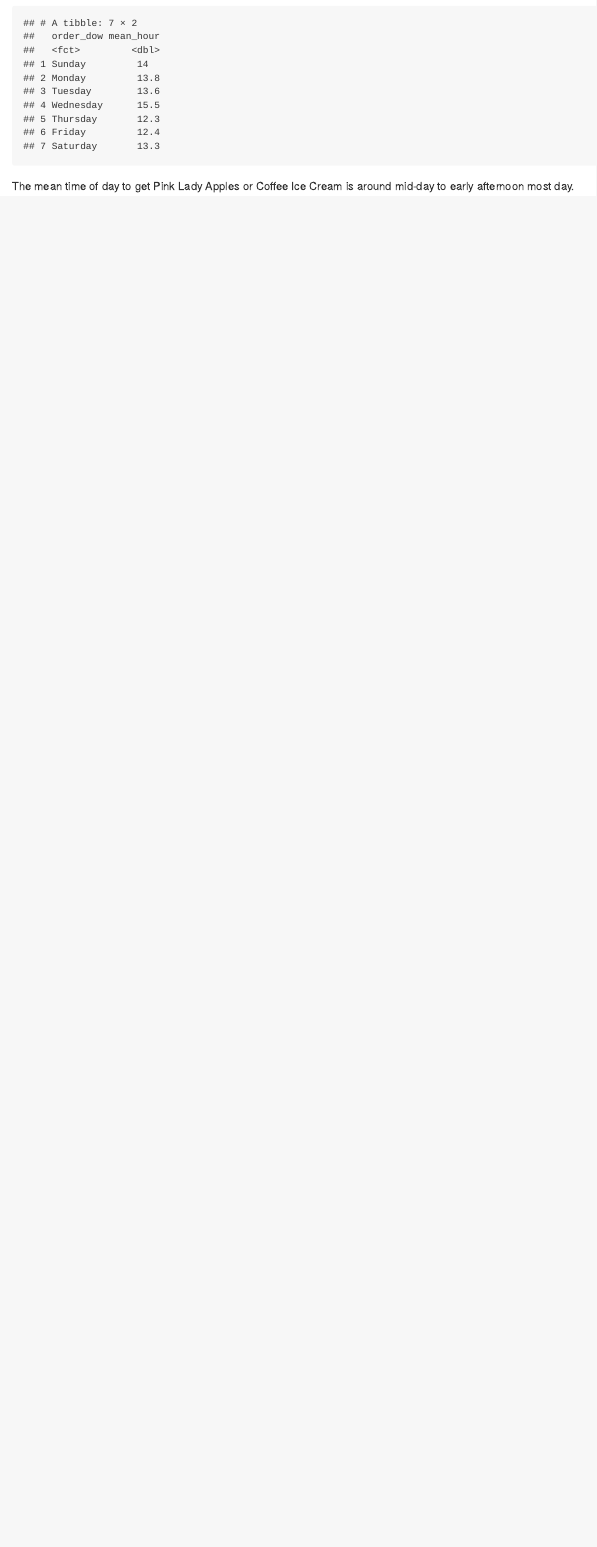
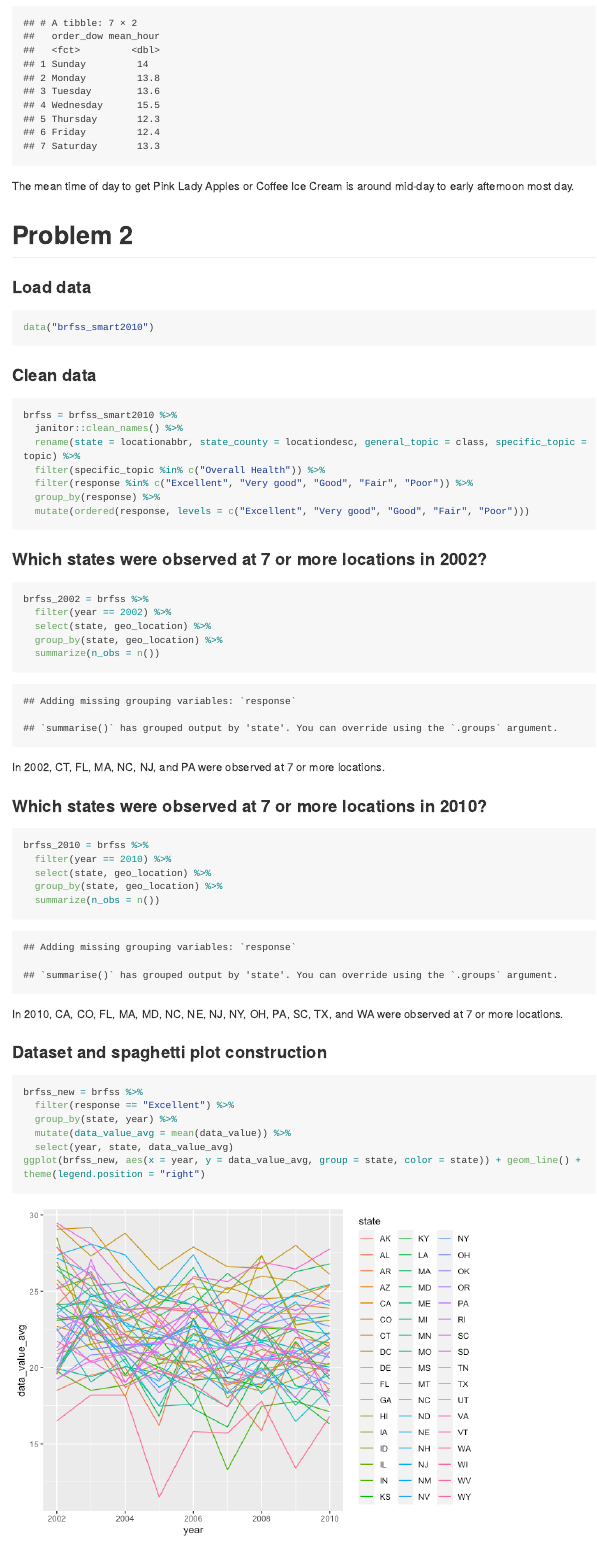
Before and after one commit to symusick/p8105_hw3_sm4993, an R Markdown document (hw3.Rmd): the page in a window 1100 px wide, from 3850 px down. The pictures show the output file hw3.md that the author committed with the source, drawn offline in the style of GitHub; long lines of code are wrapped.

Commit message:
Problem 2 finished

````diff
--- a/hw3.Rmd
+++ b/hw3.Rmd
@@ -74,3 +75,51 @@ instacart_mean %>%
   arrange(order_dow)
 ```
 The mean time of day to get Pink Lady Apples or Coffee Ice Cream is around mid-day to early afternoon most day.
+
+
+# Problem 2
+
+### Load data
+```{r brfss data load}
+data("brfss_smart2010")
+```
+
+### Clean data
+```{r brfss clean}
+brfss = brfss_smart2010 %>%
+  janitor::clean_names() %>%
+  rename(state = locationabbr, state_county = locationdesc, general_topic = class, specific_topic = topic) %>%
+  filter(specific_topic %in% c("Overall Health")) %>%
+  filter(response %in% c("Excellent", "Very good", "Good", "Fair", "Poor")) %>%
+  group_by(response) %>%
+  mutate(ordered(response, levels = c("Excellent", "Very good", "Good", "Fair", "Poor")))
+```
+
+### Which states were observed at 7 or more locations in 2002?
+```{r location 2002}
+brfss_2002 = brfss %>%
+  filter(year == 2002) %>%
+  select(state, geo_location) %>%
+  group_by(state, geo_location) %>%
+  summarize(n_obs = n())
+```
+In 2002, CT, FL, MA, NC, NJ, and PA were observed at 7 or more locations.
+
+### Which states were observed at 7 or more locations in 2010?
+```{r location 2010}
+brfss_2010 = brfss %>%
+  filter(year == 2010) %>%
+  select(state, geo_location) %>%
+  group_by(state, geo_location) %>%
+  summarize(n_obs = n())
+```
+In 2010, CA, CO, FL, MA, MD, NC, NE, NJ, NY, OH, PA, SC, TX, and WA were observed at 7 or more locations.
+
+### Dataset and spaghetti plot construction
+```{r new dataset, warning = FALSE}
+brfss_new = brfss %>%
+  filter(response == "Excellent") %>%
+  group_by(state, year) %>%
+  mutate(data_value_avg = mean(data_value)) %>%
+  select(year, state, data_value_avg)
+ggplot(brfss_new, aes(x = year, y = data_value_avg, group = state, color = state)) + geom_line() + theme(legend.position = "right")
````
Also changed, not shown: aisle_scatter_plot.pdf, brfss_2panel_plot.pdf (added), brfss_spaghetti_plot.pdf (added), hw3.md, hw3_files/figure-gfm/new dataset-1.png (added), hw3_files/figure-gfm/two panel plot-1.png (added), hw3.Rmd (15 more changed lines).
